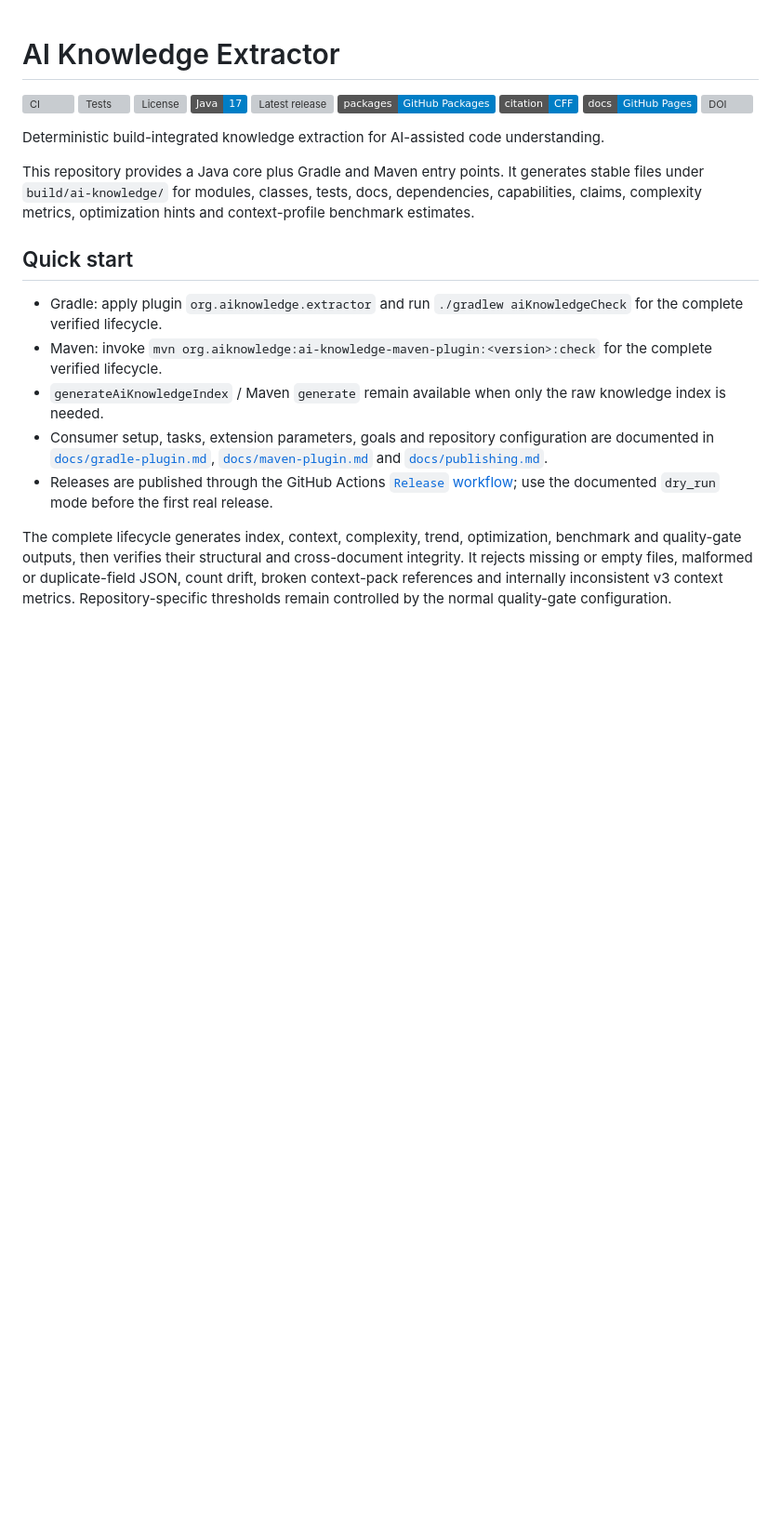
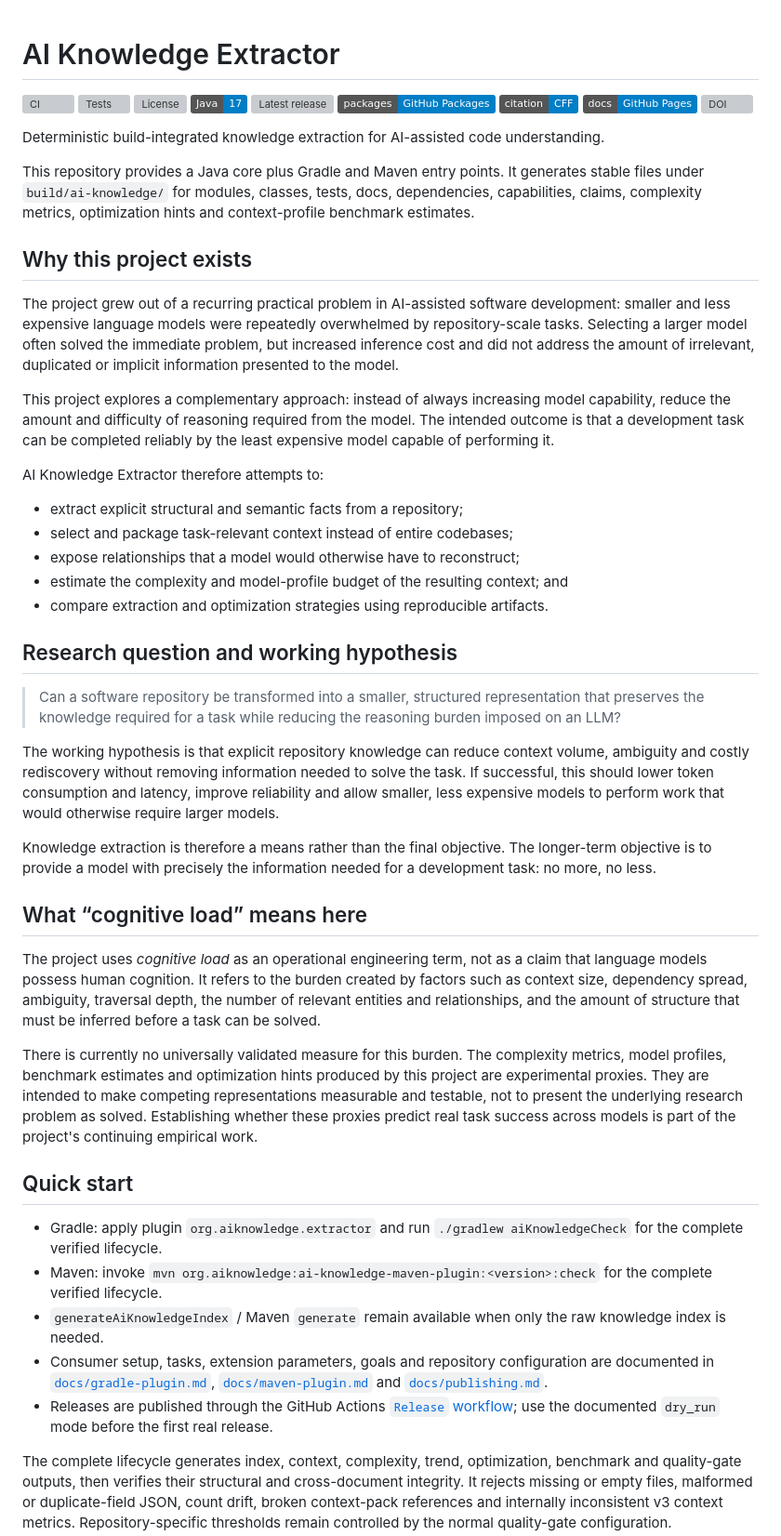
Before and after one commit to carstenartur/ai-knowledge-extractor, a Markdown page: README.md, the part around the change. Shown at 93% size. Drawn GitHub-style; badges without logos; blank space fills up the shorter version; grey boxes are pictures that could not be loaded.

Commit message:
docs: explain cognitive-load and cost motivation

```diff
--- a/README.md
+++ b/README.md
@@ -13,6 +13,34 @@
 Deterministic build-integrated knowledge extraction for AI-assisted code understanding.
 
 This repository provides a Java core plus Gradle and Maven entry points. It generates stable files under `build/ai-knowledge/` for modules, classes, tests, docs, dependencies, capabilities, claims, complexity metrics, optimization hints and context-profile benchmark estimates.
+
+## Why this project exists
+
+The project grew out of a recurring practical problem in AI-assisted software development: smaller and less expensive language models were repeatedly overwhelmed by repository-scale tasks. Selecting a larger model often solved the immediate problem, but increased inference cost and did not address the amount of irrelevant, duplicated or implicit information presented to the model.
+
+This project explores a complementary approach: instead of always increasing model capability, reduce the amount and difficulty of reasoning required from the model. The intended outcome is that a development task can be completed reliably by the least expensive model capable of performing it.
+
+AI Knowledge Extractor therefore attempts to:
+
+- extract explicit structural and semantic facts from a repository;
+- select and package task-relevant context instead of entire codebases;
+- expose relationships that a model would otherwise have to reconstruct;
+- estimate the complexity and model-profile budget of the resulting context; and
+- compare extraction and optimization strategies using reproducible artifacts.
+
+## Research question and working hypothesis
+
+> Can a software repository be transformed into a smaller, structured representation that preserves the knowledge required for a task while reducing the reasoning burden imposed on an LLM?
+
+The working hypothesis is that explicit repository knowledge can reduce context volume, ambiguity and costly rediscovery without removing information needed to solve the task. If successful, this should lower token consumption and latency, improve reliability and allow smaller, less expensive models to perform work that would otherwise require larger models.
+
+Knowledge extraction is therefore a means rather than the final objective. The longer-term objective is to provide a model with precisely the information needed for a development task: no more, no less.
+
+## What “cognitive load” means here
+
+The project uses *cognitive load* as an operational engineering term, not as a claim that language models possess human cognition. It refers to the burden created by factors such as context size, dependency spread, ambiguity, traversal depth, the number of relevant entities and relationships, and the amount of structure that must be inferred before a task can be solved.
+
+There is currently no universally validated measure for this burden. The complexity metrics, model profiles, benchmark estimates and optimization hints produced by this project are experimental proxies. They are intended to make competing representations measurable and testable, not to present the underlying research problem as solved. Establishing whether these proxies predict real task success across models is part of the project's continuing empirical work.
 
 ## Quick start
 
```
